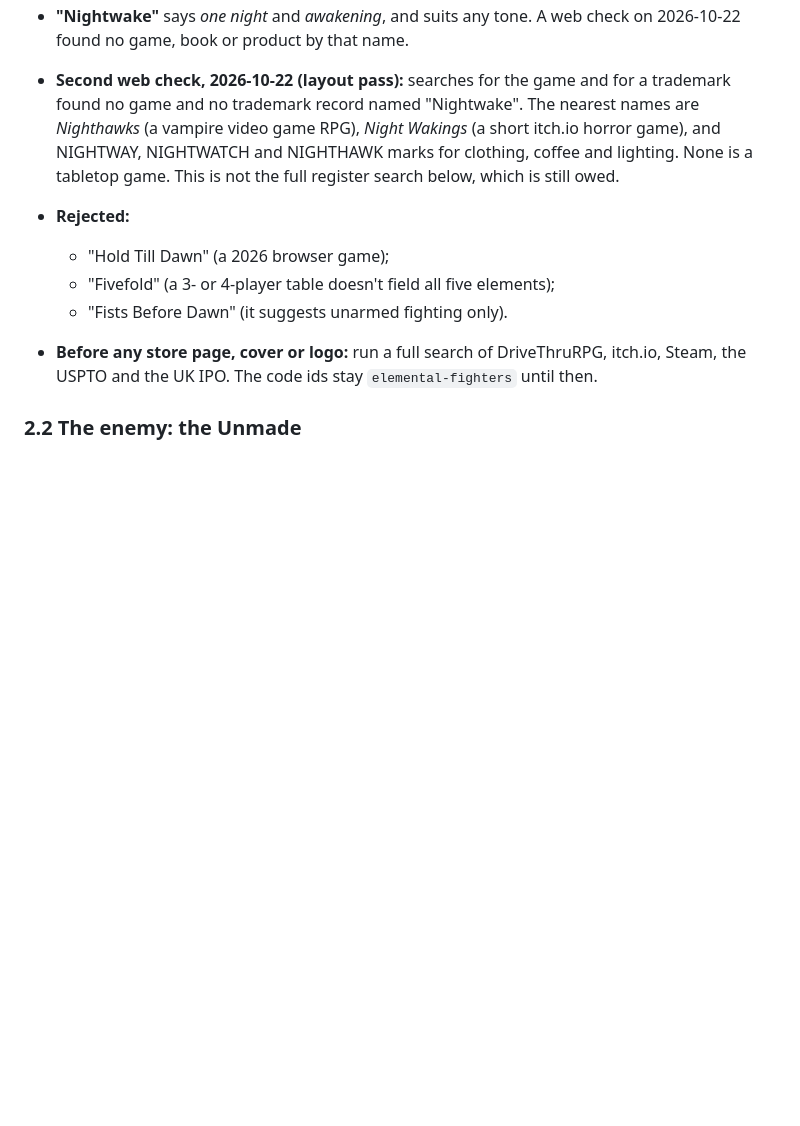
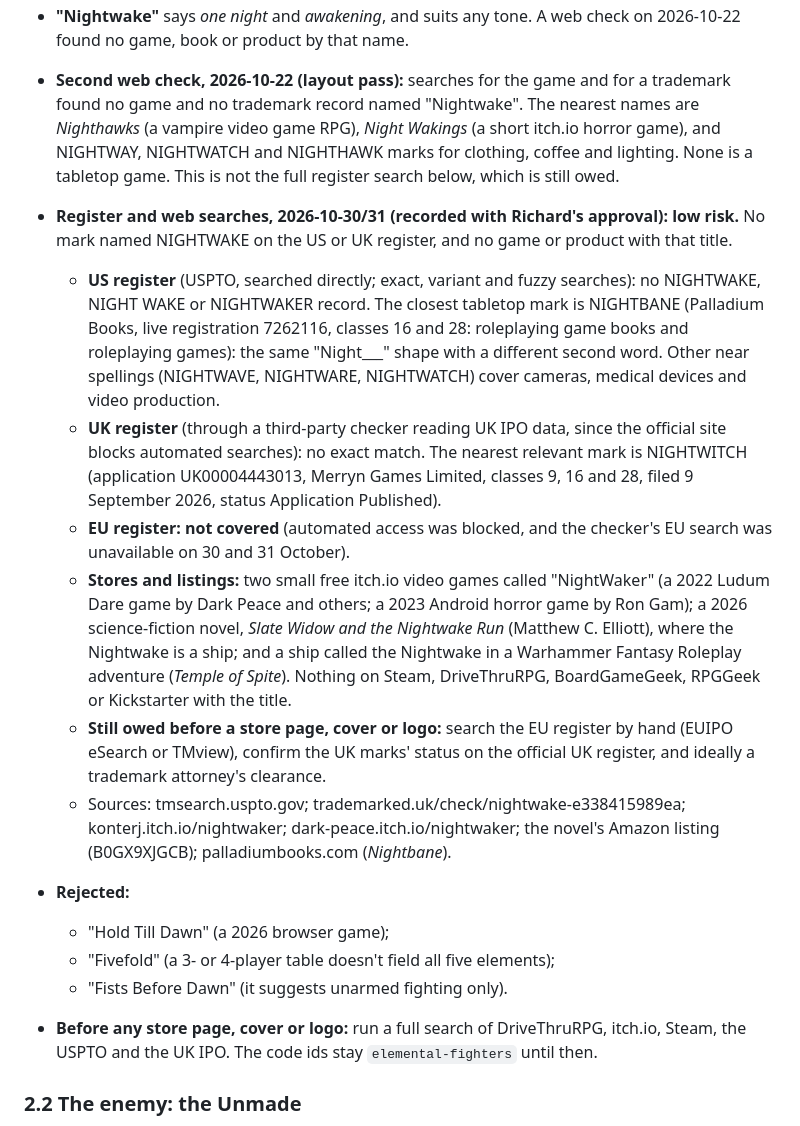
Before and after one commit to PainHog/EF, a Markdown page: docs/DESIGN.md, the part around the change. Rendered like a GitHub page; blank space fills up the shorter version.

Commit message:
Name check: register and web searches for Nightwake (low risk; EU register still to search)

```diff
--- a/docs/DESIGN.md
+++ b/docs/DESIGN.md
@@ -28,6 +28,13 @@ This is a living document. **§1 Pitch** is Richard's own. **§3 Decisions** lis
   It's also generic, so it stays the repository's name only.
 - **"Nightwake"** says *one night* and *awakening*, and suits any tone. A web check on 2026-10-22 found no game, book or product by that name.
 - **Second web check, 2026-10-22 (layout pass):** searches for the game and for a trademark found no game and no trademark record named "Nightwake". The nearest names are *Nighthawks* (a vampire video game RPG), *Night Wakings* (a short itch.io horror game), and NIGHTWAY, NIGHTWATCH and NIGHTHAWK marks for clothing, coffee and lighting. None is a tabletop game. This is not the full register search below, which is still owed.
+- **Register and web searches, 2026-10-30/31 (recorded with Richard's approval): low risk.** No mark named NIGHTWAKE on the US or UK register, and no game or product with that title.
+  - **US register** (USPTO, searched directly; exact, variant and fuzzy searches): no NIGHTWAKE, NIGHT WAKE or NIGHTWAKER record. The closest tabletop mark is NIGHTBANE (Palladium Books, live registration 7262116, classes 16 and 28: roleplaying game books and roleplaying games): the same "Night___" shape with a different second word. Other near spellings (NIGHTWAVE, NIGHTWARE, NIGHTWATCH) cover cameras, medical devices and video production.
+  - **UK register** (through a third-party checker reading UK IPO data, since the official site blocks automated searches): no exact match. The nearest relevant mark is NIGHTWITCH (application UK00004443013, Merryn Games Limited, classes 9, 16 and 28, filed 9 September 2026, status Application Published).
+  - **EU register: not covered** (automated access was blocked, and the checker's EU search was unavailable on 30 and 31 October).
+  - **Stores and listings:** two small free itch.io video games called "NightWaker" (a 2022 Ludum Dare game by Dark Peace and others; a 2023 Android horror game by Ron Gam); a 2026 science-fiction novel, *Slate Widow and the Nightwake Run* (Matthew C. Elliott), where the Nightwake is a ship; and a ship called the Nightwake in a Warhammer Fantasy Roleplay adventure (*Temple of Spite*). Nothing on Steam, DriveThruRPG, BoardGameGeek, RPGGeek or Kickstarter with the title.
+  - **Still owed before a store page, cover or logo:** search the EU register by hand (EUIPO eSearch or TMview), confirm the UK marks' status on the official UK register, and ideally a trademark attorney's clearance.
+  - Sources: tmsearch.uspto.gov; trademarked.uk/check/nightwake-e338415989ea; konterj.itch.io/nightwaker; dark-peace.itch.io/nightwaker; the novel's Amazon listing (B0GX9XJGCB); palladiumbooks.com (*Nightbane*).
 - **Rejected:**
   - "Hold Till Dawn" (a 2026 browser game);
   - "Fivefold" (a 3- or 4-player table doesn't field all five elements);
```
